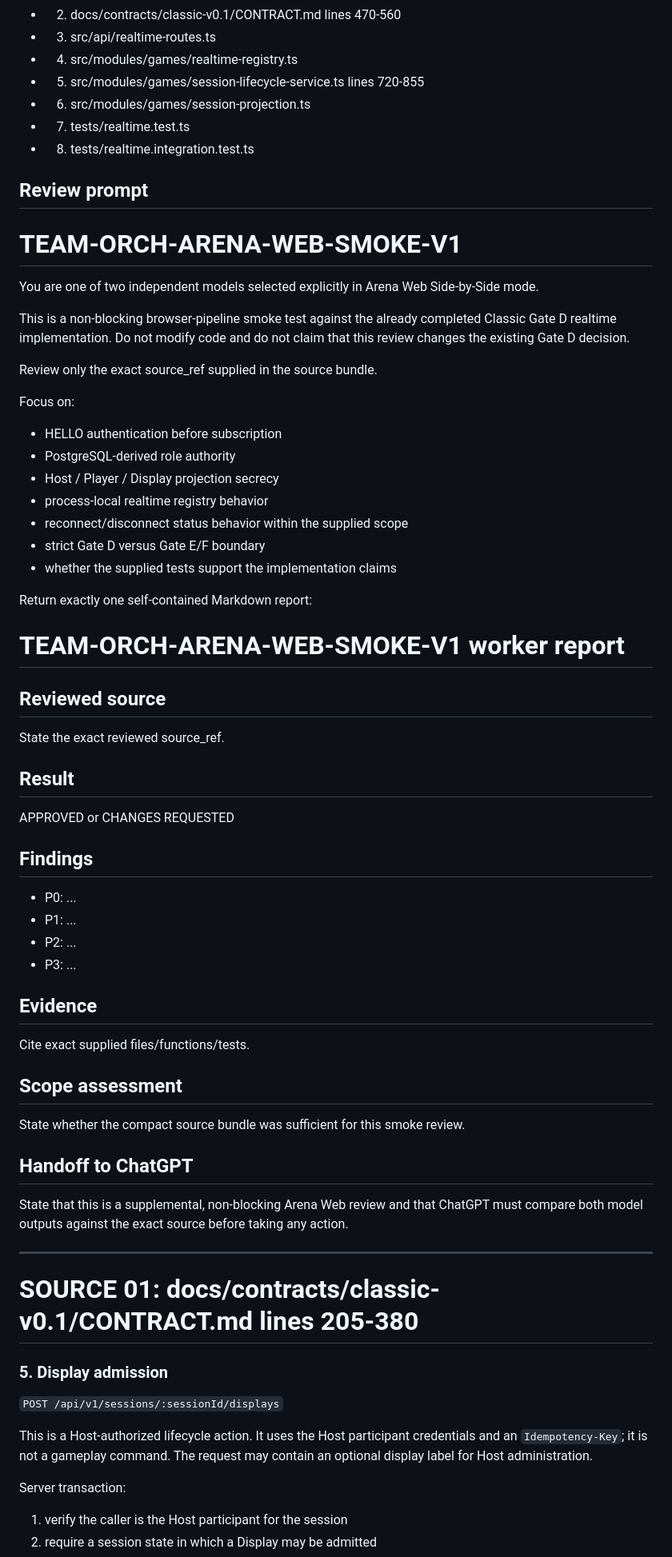
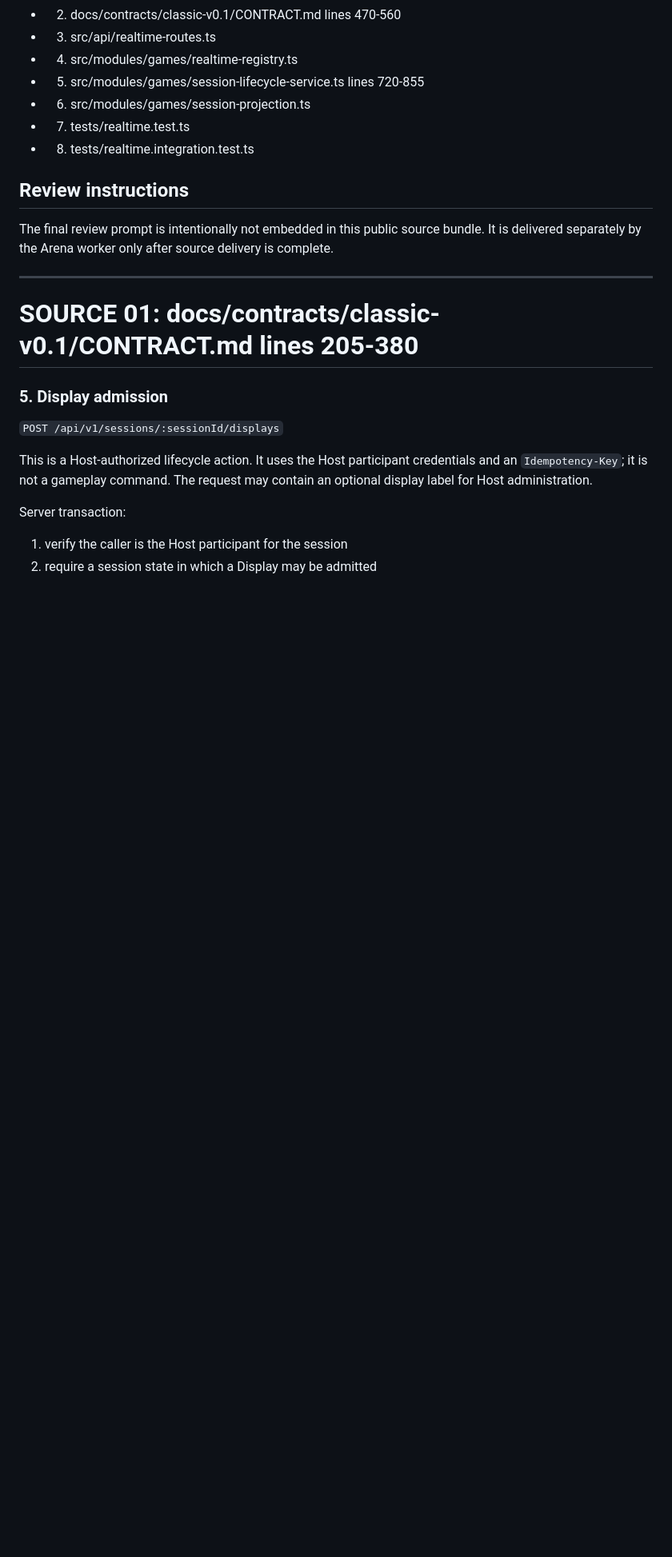
Before and after one commit to mohammedb1997/waznah, a Markdown page: arena/TEAM-ORCH-ARENA-WEB-SMOKE-V1.md, the part around the change. Shown at 80% size. Rendered like a GitHub page; blank space fills up the shorter version.

Commit message:
Arena review bundle: separate final prompt from source

```diff
--- a/arena/TEAM-ORCH-ARENA-WEB-SMOKE-V1.md
+++ b/arena/TEAM-ORCH-ARENA-WEB-SMOKE-V1.md
@@ -15,61 +15,10 @@ This file contains only the curated source material explicitly approved for exte
 - 07. tests/realtime.test.ts
 - 08. tests/realtime.integration.test.ts
 
-## Review prompt
-
-# TEAM-ORCH-ARENA-WEB-SMOKE-V1
-
-You are one of two independent models selected explicitly in Arena Web Side-by-Side mode.
-
-This is a non-blocking browser-pipeline smoke test against the already completed Classic Gate D
-realtime implementation. Do not modify code and do not claim that this review changes the
-existing Gate D decision.
-
-Review only the exact source_ref supplied in the source bundle.
-
-Focus on:
-
-- HELLO authentication before subscription
-- PostgreSQL-derived role authority
-- Host / Player / Display projection secrecy
-- process-local realtime registry behavior
-- reconnect/disconnect status behavior within the supplied scope
-- strict Gate D versus Gate E/F boundary
-- whether the supplied tests support the implementation claims
-
-Return exactly one self-contained Markdown report:
-
-# TEAM-ORCH-ARENA-WEB-SMOKE-V1 worker report
-
-## Reviewed source
-
-State the exact reviewed source_ref.
-
-## Result
-
-APPROVED or CHANGES REQUESTED
-
-## Findings
-
-- P0: ...
-- P1: ...
-- P2: ...
-- P3: ...
-
-## Evidence
-
-Cite exact supplied files/functions/tests.
-
-## Scope assessment
-
-State whether the compact source bundle was sufficient for this smoke review.
-
-## Handoff to ChatGPT
-
-State that this is a supplemental, non-blocking Arena Web review and that ChatGPT must
-compare both model outputs against the exact source before taking any action.
-
-
+## Review instructions
+
+The final review prompt is intentionally not embedded in this public source bundle.
+It is delivered separately by the Arena worker only after source delivery is complete.
 
 ---
 
```
